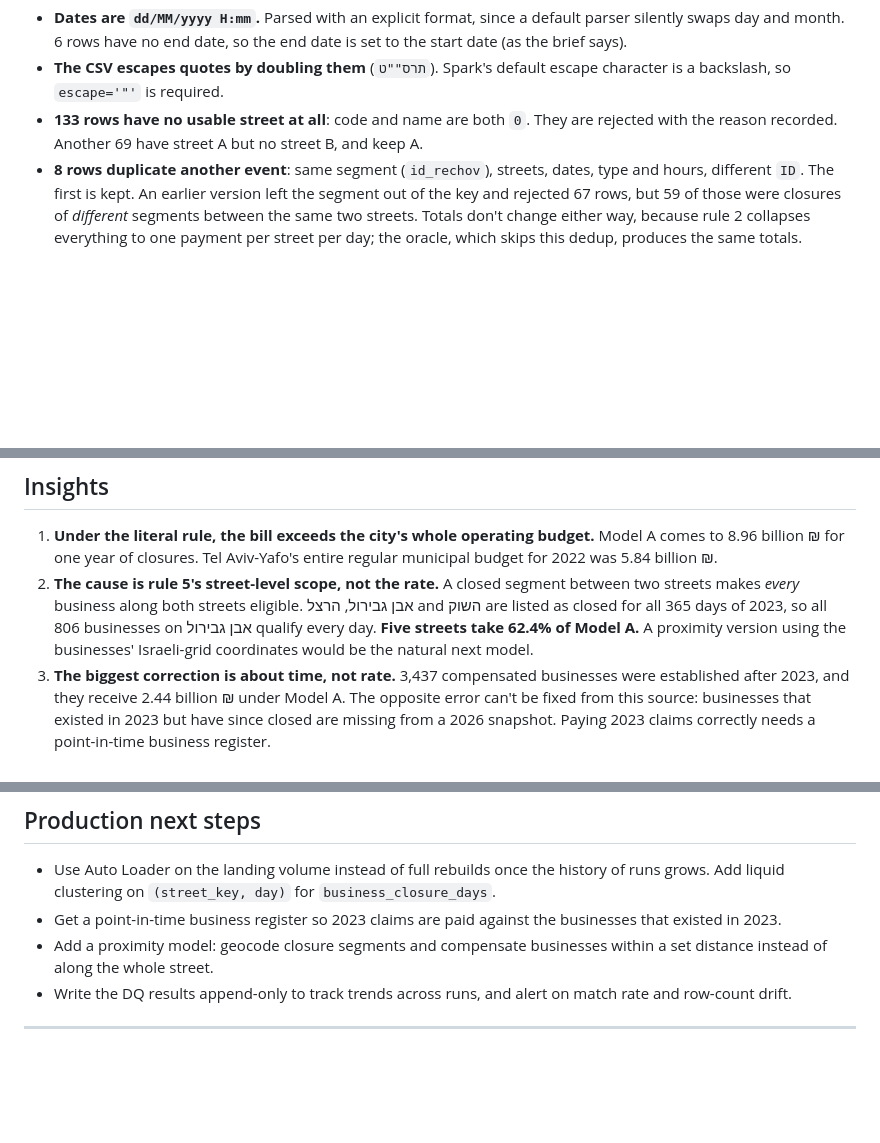
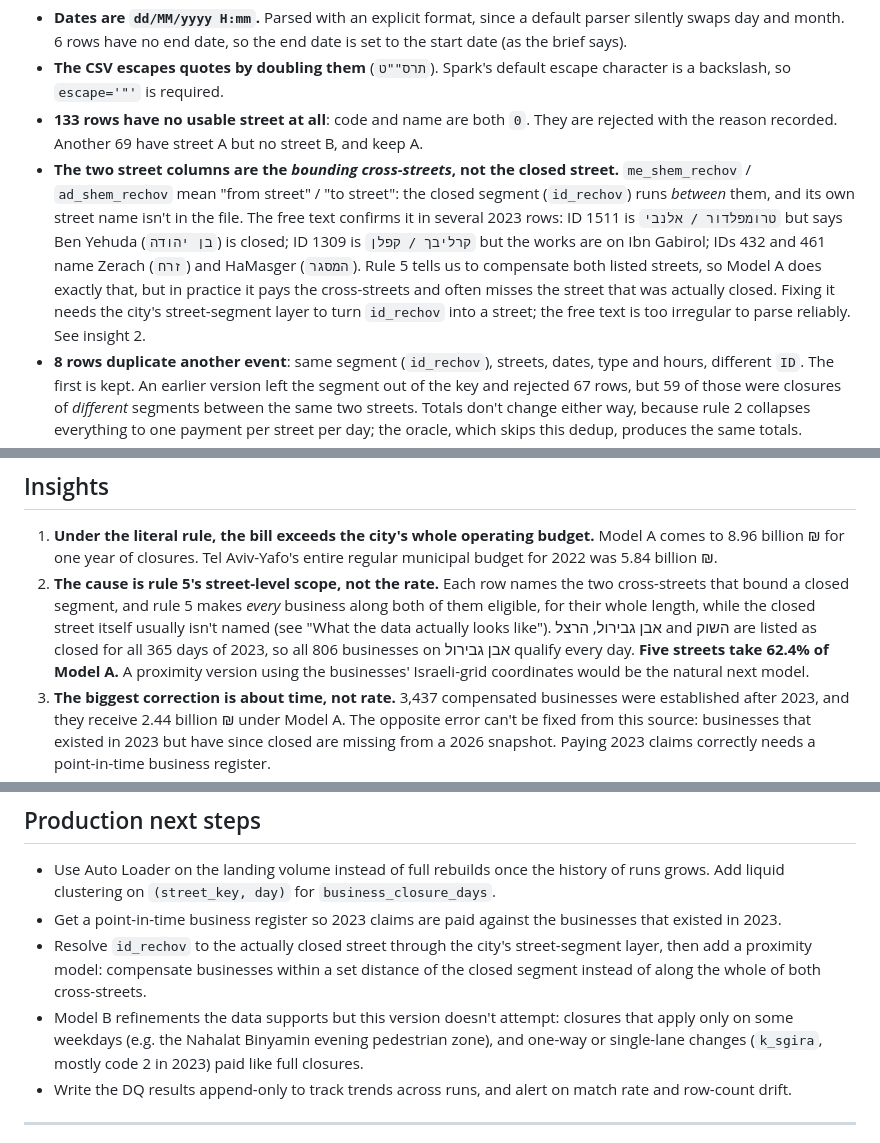
Before and after one commit to barcametro/tlv_compensation, a Markdown page: README.md, 3 parts joined by grey strips. GitHub-like rendering; blank space fills up the shorter version.

Commit message:
Document that closure streets are the bounding cross-streets
me_shem_rechov / ad_shem_rechov are the streets at each end of the closed
segment (id_rechov); the closed street itself is not named in the file (e.g.
ID 1511 lists Trumpeldor / Allenby, but Ben Yehuda is closed). Model A still
follows rule 5 and pays both listed streets. Document the finding, its effect
on insight 2, and the next steps (segment layer, weekday-only and partial
closures).

```diff
--- a/README.md
+++ b/README.md
@@ -112,6 +112,7 @@ These came out of profiling the real files before writing the transformations. E
 - **Dates are `dd/MM/yyyy H:mm`.** Parsed with an explicit format, since a default parser silently swaps day and month. 6 rows have no end date, so the end date is set to the start date (as the brief says).
 - **The CSV escapes quotes by doubling them** (`תרס""ט`). Spark's default escape character is a backslash, so `escape='"'` is required.
 - **133 rows have no usable street at all**: code and name are both `0`. They are rejected with the reason recorded. Another 69 have street A but no street B, and keep A.
+- **The two street columns are the *bounding cross-streets*, not the closed street.** `me_shem_rechov` / `ad_shem_rechov` mean "from street" / "to street": the closed segment (`id_rechov`) runs *between* them, and its own street name isn't in the file. The free text confirms it in several 2023 rows: ID 1511 is `טרומפלדור / אלנבי` but says Ben Yehuda (`בן יהודה`) is closed; ID 1309 is `קרליבך / קפלן` but the works are on Ibn Gabirol; IDs 432 and 461 name Zerach (`זרח`) and HaMasger (`המסגר`). Rule 5 tells us to compensate both listed streets, so Model A does exactly that, but in practice it pays the cross-streets and often misses the street that was actually closed. Fixing it needs the city's street-segment layer to turn `id_rechov` into a street; the free text is too irregular to parse reliably. See insight 2.
 - **8 rows duplicate another event**: same segment (`id_rechov`), streets, dates, type and hours, different `ID`. The first is kept. An earlier version left the segment out of the key and rejected 67 rows, but 59 of those were closures of *different* segments between the same two streets. Totals don't change either way, because rule 2 collapses everything to one payment per street per day; the oracle, which skips this dedup, produces the same totals.
 - **152 `sw_laila` values are corrupted.** Unescaped commas inside the hours text pushed free text into the column. They are set to NULL and flagged.
 - **Filter by overlap with 2023, not by start year.** 65 closures start in 2023, but 84 overlap it. The 19 that started earlier include the largest closures in the file, some running from mid-2020 to the end of 2023.
@@ -178,7 +179,7 @@ How each adjustment moves the total:
 ## Insights
 
 1. **Under the literal rule, the bill exceeds the city's whole operating budget.** Model A comes to 8.96 billion ₪ for one year of closures. Tel Aviv-Yafo's entire regular municipal budget for 2022 was 5.84 billion ₪.
-2. **The cause is rule 5's street-level scope, not the rate.** A closed segment between two streets makes *every* business along both streets eligible. אבן גבירול, הרצל and השוק are listed as closed for all 365 days of 2023, so all 806 businesses on אבן גבירול qualify every day. **Five streets take 62.4% of Model A.** A proximity version using the businesses' Israeli-grid coordinates would be the natural next model.
+2. **The cause is rule 5's street-level scope, not the rate.** Each row names the two cross-streets that bound a closed segment, and rule 5 makes *every* business along both of them eligible, for their whole length, while the closed street itself usually isn't named (see "What the data actually looks like"). אבן גבירול, הרצל and השוק are listed as closed for all 365 days of 2023, so all 806 businesses on אבן גבירול qualify every day. **Five streets take 62.4% of Model A.** A proximity version using the businesses' Israeli-grid coordinates would be the natural next model.
 3. **The biggest correction is about time, not rate.** 3,437 compensated businesses were established after 2023, and they receive 2.44 billion ₪ under Model A. The opposite error can't be fixed from this source: businesses that existed in 2023 but have since closed are missing from a 2026 snapshot. Paying 2023 claims correctly needs a point-in-time business register.
 4. **Light-rail works dominate.** Days attributed to NTA light-rail closures account for 3.85 billion ₪ of Model A (43%). Monthly totals fall from 1.04 billion ₪ in January to 345 million ₪ in December, which is consistent with the Red Line opening on 18 August 2023.
 5. **Marathons are a rounding error.** Marathon events close 41 streets but come to 40 million ₪, because they are single half-day events. Model B pays half of that day, reflecting the 04:00–14:00 window.
@@ -221,7 +222,8 @@ How each adjustment moves the total:
 
 - Use Auto Loader on the landing volume instead of full rebuilds once the history of runs grows. Add liquid clustering on `(street_key, day)` for `business_closure_days`.
 - Get a point-in-time business register so 2023 claims are paid against the businesses that existed in 2023.
-- Add a proximity model: geocode closure segments and compensate businesses within a set distance instead of along the whole street.
+- Resolve `id_rechov` to the actually closed street through the city's street-segment layer, then add a proximity model: compensate businesses within a set distance of the closed segment instead of along the whole of both cross-streets.
+- Model B refinements the data supports but this version doesn't attempt: closures that apply only on some weekdays (e.g. the Nahalat Binyamin evening pedestrian zone), and one-way or single-lane changes (`k_sgira`, mostly code 2 in 2023) paid like full closures.
 - Write the DQ results append-only to track trends across runs, and alert on match rate and row-count drift.
 
 ---
```
